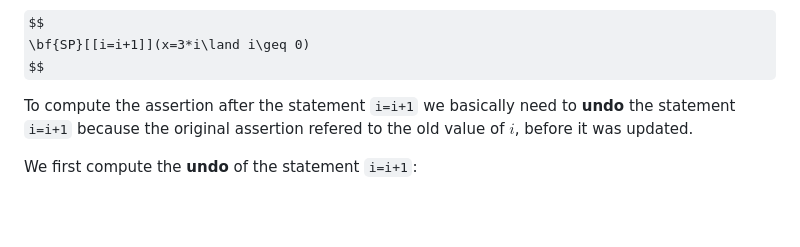
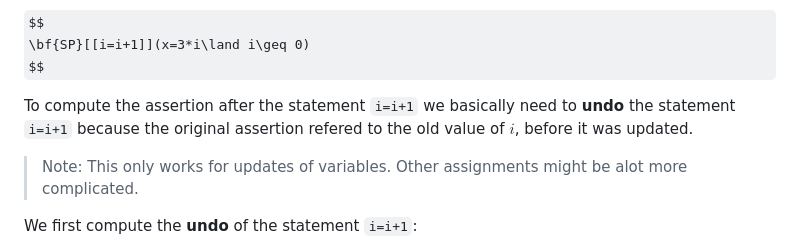
Before and after one commit to ManuelLerchner/fpv-tutorial-SS23, a Markdown page: md/01-implications_assertions_postconditions.md, the part around the change. GitHub-like rendering; some formulas as TeX source; blank space fills up the shorter version.

Commit message:
add note

```diff
--- a/md/01-implications_assertions_postconditions.md
+++ b/md/01-implications_assertions_postconditions.md
@@ -161,6 +161,8 @@ $$
 
 To compute the assertion after the statement `i=i+1` we basically need to **undo** the statement `i=i+1` because the original assertion refered to the old value of $i$, before it was updated.
 
+> Note: This only works for updates of variables. Other assignments might be alot more complicated.
+
 We first compute the **undo** of the statement `i=i+1`:
 $$
 \bf{Undo}[[i=i+1]] \equiv i=i-1
```
